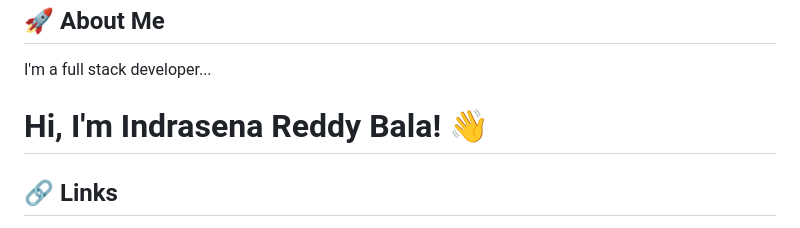
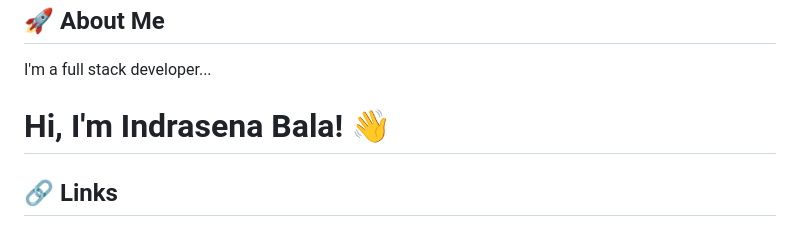
Before and after one commit to Indra1806/my_portfolio, a Markdown page: README.md, the part around one of its changes. GitHub-like rendering.

```diff
--- a/README.md
+++ b/README.md
@@ -76,7 +76,7 @@ To deploy this project run
 I'm a full stack developer...
 
 
-# Hi, I'm Indrasena Reddy Bala! 👋
+# Hi, I'm Indrasena Bala! 👋
 
 
 ## 🔗 Links
```
Also changed, not shown: other parts of README.md (+2 -2 lines).
